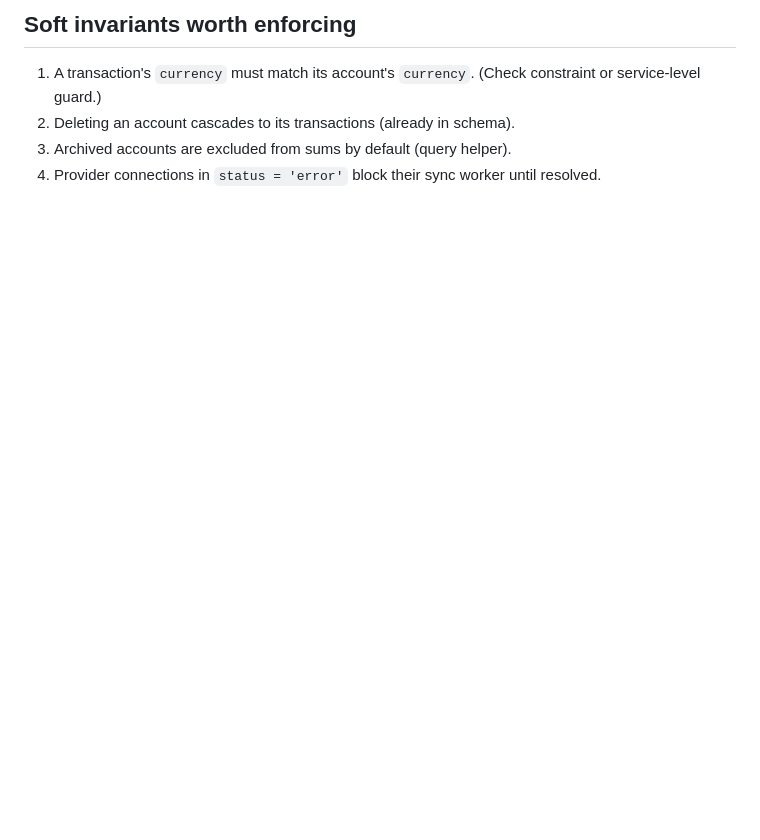
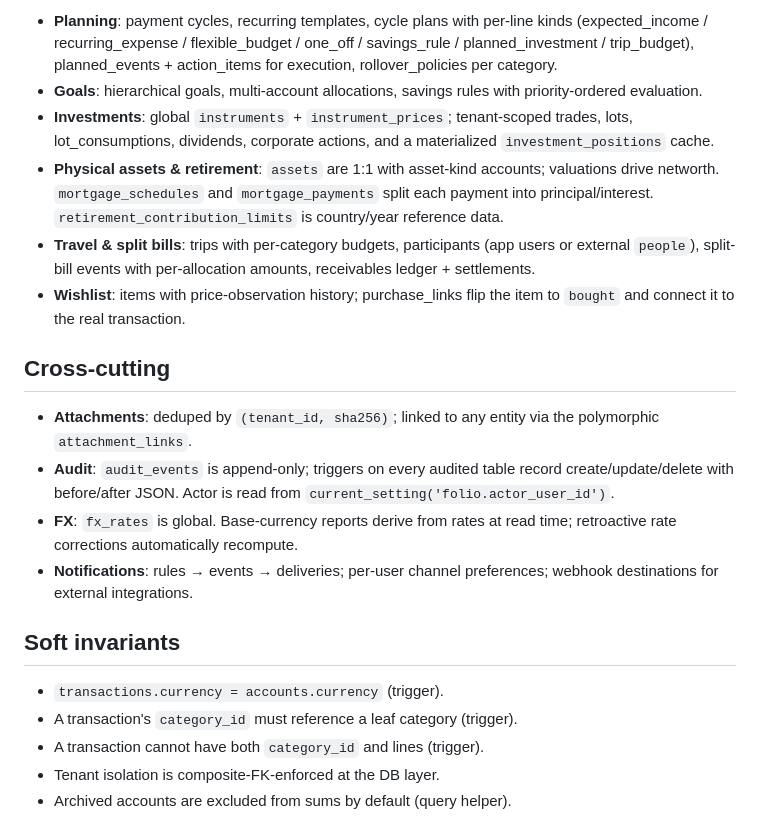
Before and after one commit to XmeDavid/folio, a Markdown page: docs/domain.md, the part around one of its changes. Drawn GitHub-style; blank space fills up the shorter version.

```diff
--- a/docs/domain.md
+++ b/docs/domain.md
@@ -47,7 +73,42 @@ Not in the initial migration. Rough shape:
 
-## Soft invariants worth enforcing
+- **Planning**: payment cycles, recurring templates, cycle plans with
+  per-line kinds (expected_income / recurring_expense /
+  flexible_budget / one_off / savings_rule / planned_investment /
+  trip_budget), planned_events + action_items for execution,
+  rollover_policies per category.
+- **Goals**: hierarchical goals, multi-account allocations, savings
+  rules with priority-ordered evaluation.
+- **Investments**: global `instruments` + `instrument_prices`;
+  tenant-scoped trades, lots, lot_consumptions, dividends, corporate
+  actions, and a materialized `investment_positions` cache.
+- **Physical assets & retirement**: `assets` are 1:1 with asset-kind
+  accounts; valuations drive networth. `mortgage_schedules` and
+  `mortgage_payments` split each payment into principal/interest.
+  `retirement_contribution_limits` is country/year reference data.
+- **Travel & split bills**: trips with per-category budgets,
+  participants (app users or external `people`), split-bill events
+  with per-allocation amounts, receivables ledger + settlements.
+- **Wishlist**: items with price-observation history; purchase_links
+  flip the item to `bought` and connect it to the real transaction.
 
-1. A transaction's `currency` must match its account's `currency`. (Check constraint or service-level guard.)
-2. Deleting an account cascades to its transactions (already in schema).
-3. Archived accounts are excluded from sums by default (query helper).
-4. Provider connections in `status = 'error'` block their sync worker until resolved.
+## Cross-cutting
+
+- **Attachments**: deduped by `(tenant_id, sha256)`; linked to any
+  entity via the polymorphic `attachment_links`.
+- **Audit**: `audit_events` is append-only; triggers on every audited
+  table record create/update/delete with before/after JSON. Actor is
+  read from `current_setting('folio.actor_user_id')`.
+- **FX**: `fx_rates` is global. Base-currency reports derive from
+  rates at read time; retroactive rate corrections automatically
+  recompute.
+- **Notifications**: rules → events → deliveries; per-user channel
+  preferences; webhook destinations for external integrations.
+
+## Soft invariants
+
+- `transactions.currency = accounts.currency` (trigger).
+- A transaction's `category_id` must reference a leaf category
+  (trigger).
+- A transaction cannot have both `category_id` and lines (trigger).
+- Tenant isolation is composite-FK-enforced at the DB layer.
+- Archived accounts are excluded from sums by default (query helper).
```
Also changed, not shown: other parts of docs/domain.md (+58 -32 lines).
